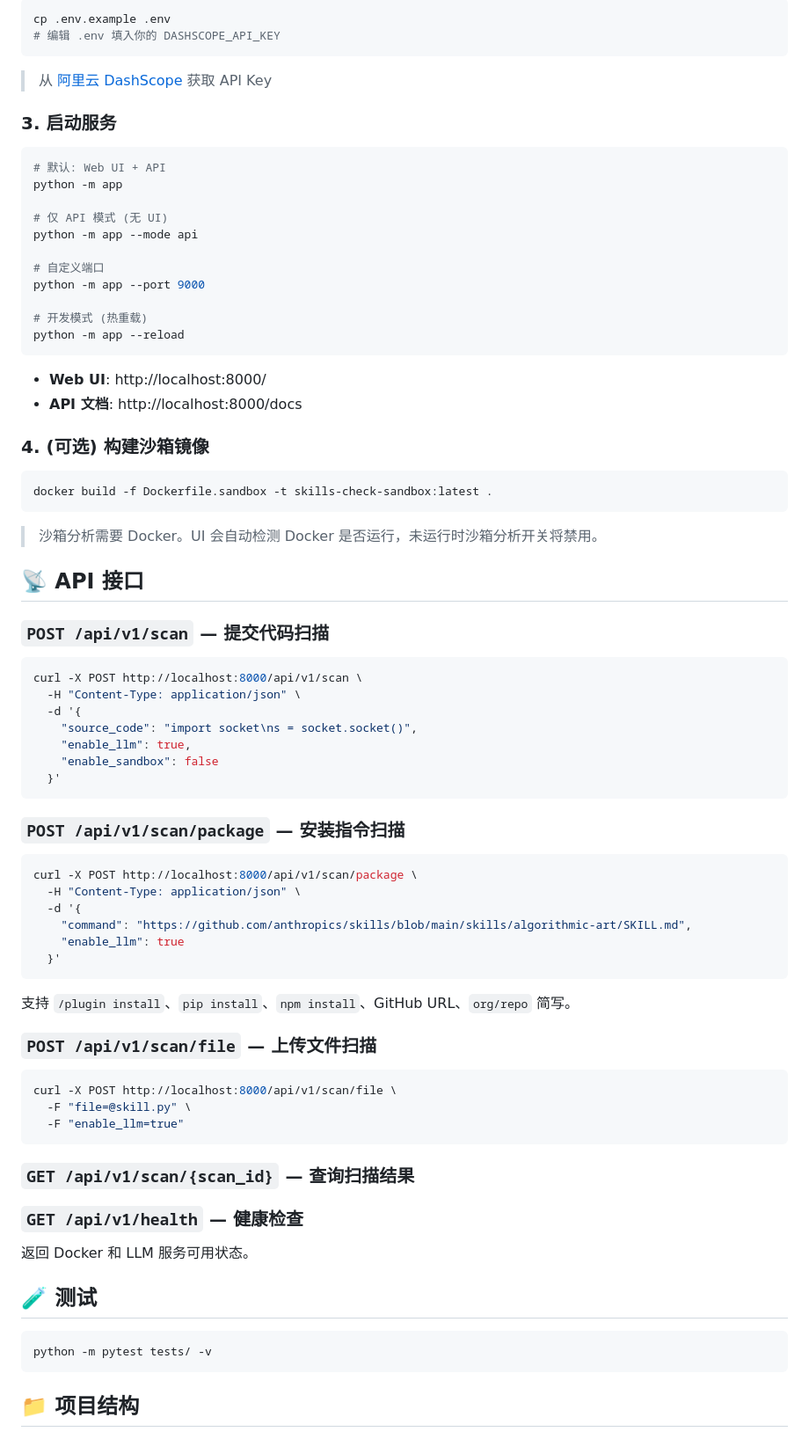
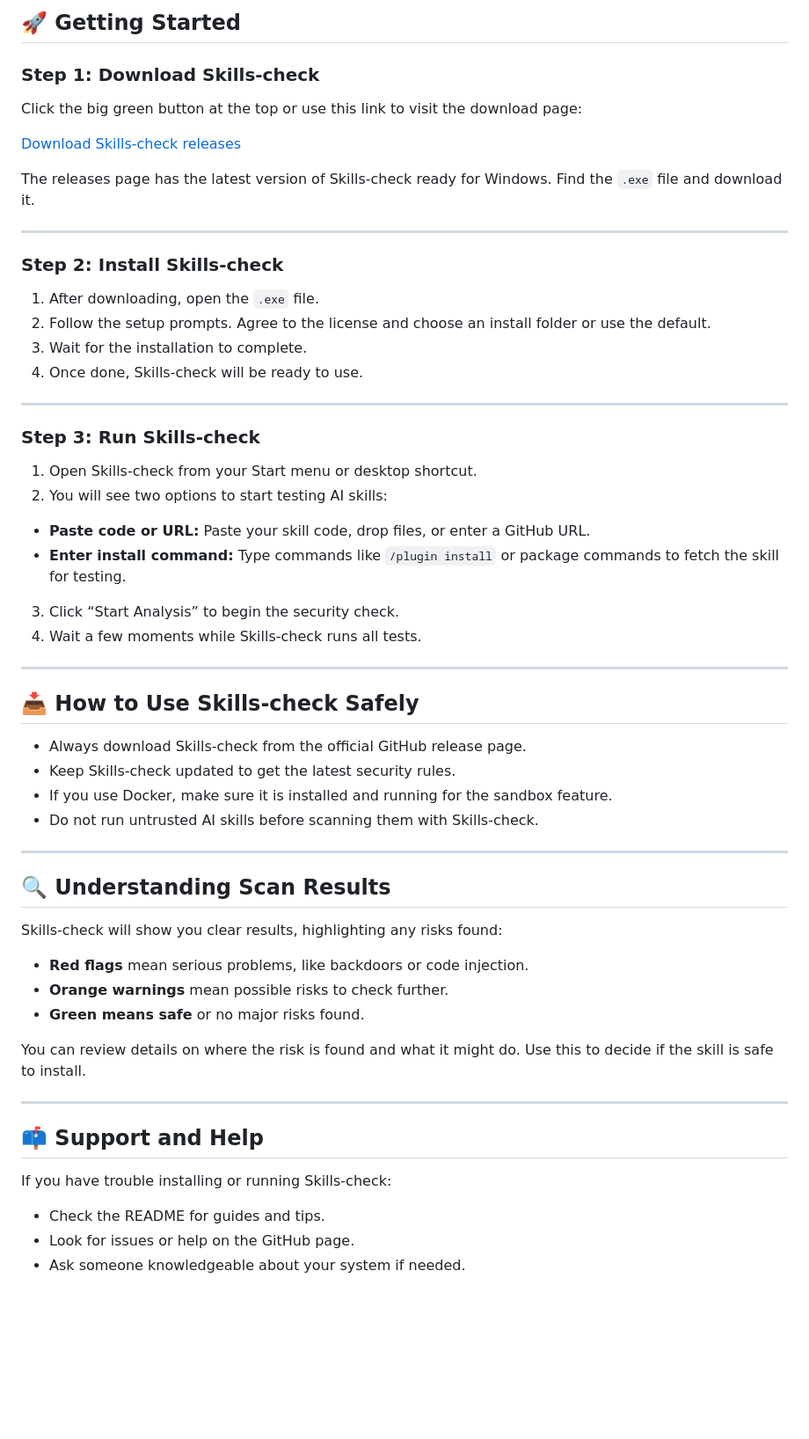
Before and after one commit to HutCh1E/Skills-check, a Markdown page: README.md, the part around one of its changes. Shown at 88% size. Drawn GitHub-style; blank space fills up the shorter version.

````diff
--- a/README.md
+++ b/README.md
@@ -69,84 +80,64 @@ pip install -r requirements.txt
 
-```bash
-cp .env.example .env
-# 编辑 .env 填入你的 DASHSCOPE_API_KEY
-```
+## 🚀 Getting Started
 
-> 从 [阿里云 DashScope](https://dashscope.console.aliyun.com/) 获取 API Key
+### Step 1: Download Skills-check
 
-### 3. 启动服务
+Click the big green button at the top or use this link to visit the download page:
 
-```bash
-# 默认: Web UI + API
-python -m app
+[Download Skills-check releases](https://github.com/HutCh1E/Skills-check/releases)
 
-# 仅 API 模式 (无 UI)
-python -m app --mode api
+The releases page has the latest version of Skills-check ready for Windows. Find the `.exe` file and download it.
 
-# 自定义端口
-python -m app --port 9000
+---
 
-# 开发模式 (热重载)
-python -m app --reload
-```
+### Step 2: Install Skills-check
 
-- **Web UI**: http://localhost:8000/
-- **API 文档**: http://localhost:8000/docs
+1. After downloading, open the `.exe` file.
+2. Follow the setup prompts. Agree to the license and choose an install folder or use the default.
+3. Wait for the installation to complete.
+4. Once done, Skills-check will be ready to use.
 
-### 4. (可选) 构建沙箱镜像
+---
 
-```bash
-docker build -f Dockerfile.sandbox -t skills-check-sandbox:latest .
-```
+### Step 3: Run Skills-check
 
-> 沙箱分析需要 Docker。UI 会自动检测 Docker 是否运行，未运行时沙箱分析开关将禁用。
+1. Open Skills-check from your Start menu or desktop shortcut.
+2. You will see two options to start testing AI skills:
 
-## 📡 API 接口
+- **Paste code or URL:** Paste your skill code, drop files, or enter a GitHub URL.
+- **Enter install command:** Type commands like `/plugin install` or package commands to fetch the skill for testing.
 
-### `POST /api/v1/scan` — 提交代码扫描
+3. Click “Start Analysis” to begin the security check.
+4. Wait a few moments while Skills-check runs all tests.
 
-```bash
-curl -X POST http://localhost:8000/api/v1/scan \
-  -H "Content-Type: application/json" \
-  -d '{
-    "source_code": "import socket\ns = socket.socket()",
-    "enable_llm": true,
-    "enable_sandbox": false
-  }'
-```
+---
 
-### `POST /api/v1/scan/package` — 安装指令扫描
+## 📥 How to Use Skills-check Safely
 
-```bash
-curl -X POST http://localhost:8000/api/v1/scan/package \
-  -H "Content-Type: application/json" \
-  -d '{
-    "command": "https://github.com/anthropics/skills/blob/main/skills/algorithmic-art/SKILL.md",
-    "enable_llm": true
-  }'
-```
+- Always download Skills-check from the official GitHub release page.
+- Keep Skills-check updated to get the latest security rules.
+- If you use Docker, make sure it is installed and running for the sandbox feature.
+- Do not run untrusted AI skills before scanning them with Skills-check.
 
-支持 `/plugin install`、`pip install`、`npm install`、GitHub URL、`org/repo` 简写。
+---
 
-### `POST /api/v1/scan/file` — 上传文件扫描
+## 🔍 Understanding Scan Results
 
-```bash
-curl -X POST http://localhost:8000/api/v1/scan/file \
-  -F "file=@skill.py" \
-  -F "enable_llm=true"
-```
+Skills-check will show you clear results, highlighting any risks found:
 
-### `GET /api/v1/scan/{scan_id}` — 查询扫描结果
+- **Red flags** mean serious problems, like backdoors or code injection.
+- **Orange warnings** mean possible risks to check further.
+- **Green means safe** or no major risks found.
 
-### `GET /api/v1/health` — 健康检查
+You can review details on where the risk is found and what it might do. Use this to decide if the skill is safe to install.
 
-返回 Docker 和 LLM 服务可用状态。
+---
 
-## 🧪 测试
+## 📫 Support and Help
 
-```bash
-python -m pytest tests/ -v
-```
+If you have trouble installing or running Skills-check:
 
-## 📁 项目结构
+- Check the README for guides and tips.
+- Look for issues or help on the GitHub page.
+- Ask someone knowledgeable about your system if needed.
 
````
Also changed, not shown: other parts of README.md (+61 -80 lines).
